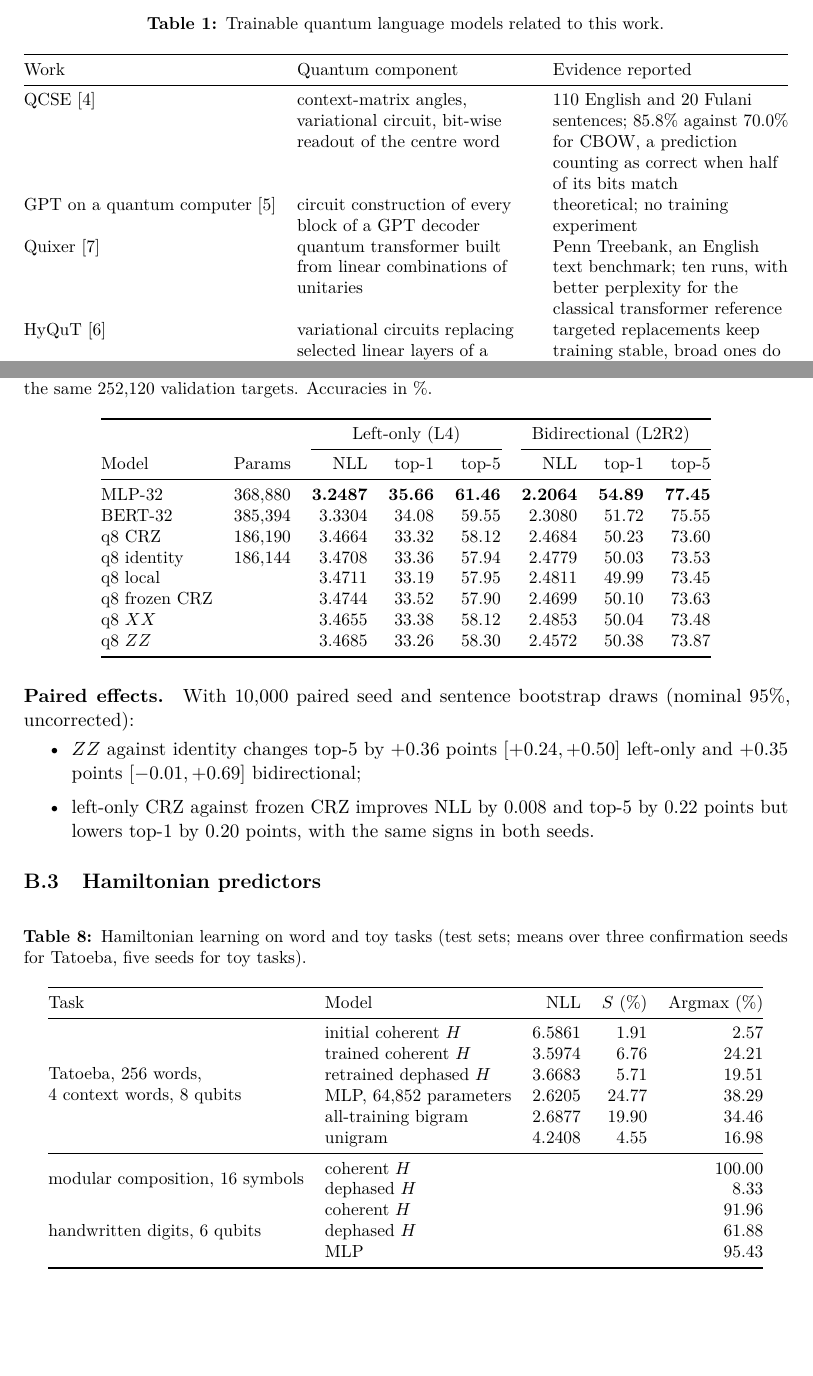
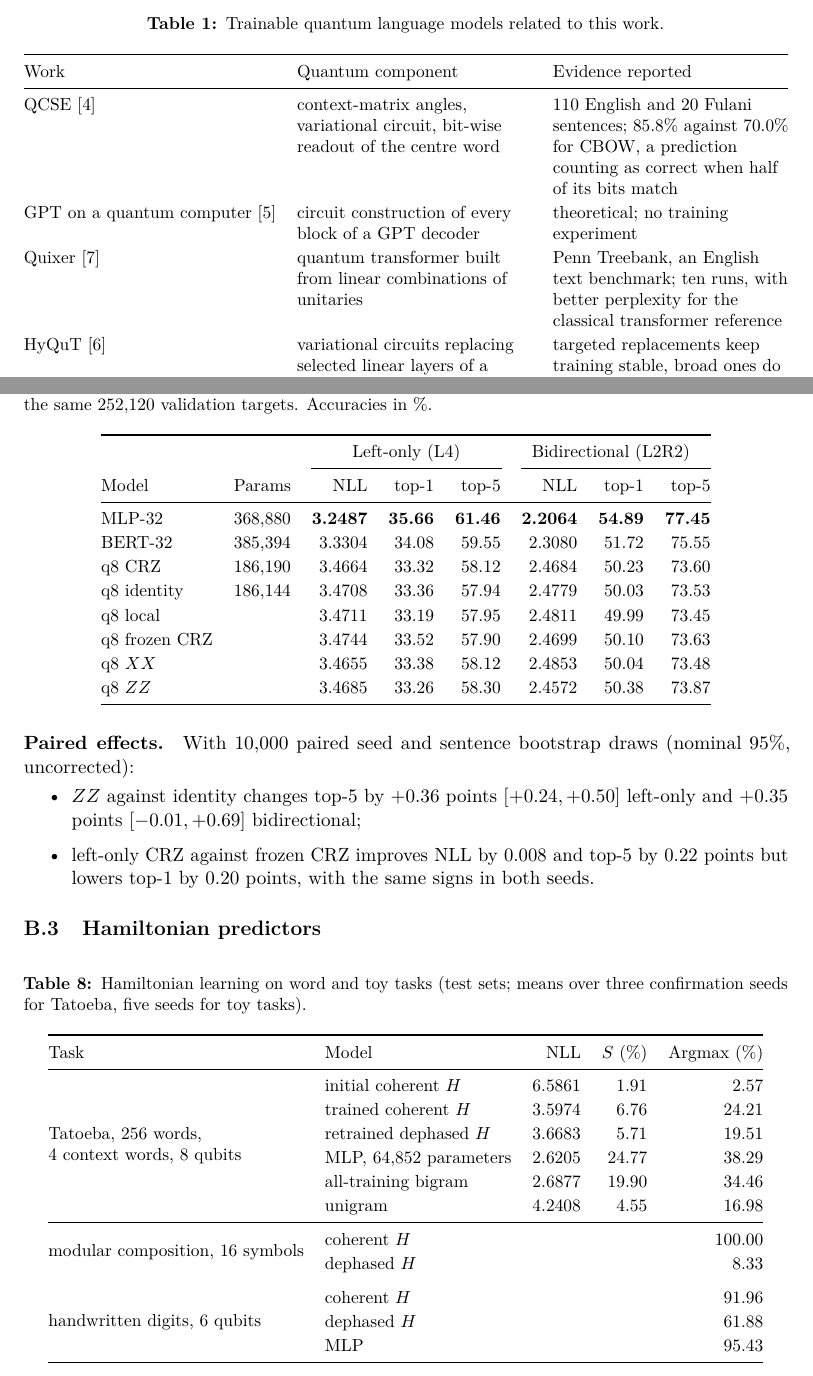
Before and after one commit to maloleroy/quantum-semantics, a LaTeX paper (docs/report/main.tex): two parts of pages 3 and 12 of 14, joined at a grey line, cut so that both start at the same text, the shorter picture padded with empty space. Compiled offline with pdfLaTeX.

Commit message:
Space table rows so wrapped entries stay apart
Raise the array stretch so multi-line cells in the related-work, QCSE,
campaign, rejected-idea and configuration tables read as separate rows, and
separate the two toy tasks in the Hamiltonian table.

Co-Authored-By: Claude Opus 5.5 <noreply@anthropic.com>

```diff
--- a/docs/report/main.tex
+++ b/docs/report/main.tex
@@ -32,6 +32,7 @@
 
 \captionsetup{font=small,labelfont=bf}
 \setlist{itemsep=0.15em,topsep=0.3em}
+\renewcommand{\arraystretch}{1.15}
 \newcolumntype{L}{>{\raggedright\arraybackslash}X}
 \newcolumntype{P}[1]{>{\raggedright\arraybackslash}p{#1}}
 \providecommand{\ket}[1]{\lvert #1\rangle}
@@ -570,6 +571,7 @@ We thank Zeno Toffano for proposing and supervising this subject. The larger sim
       \midrule
       \multirow{2}{*}{modular composition, 16 symbols} & coherent $H$           &        &          & 100.00      \\
                                                        & dephased $H$           &        &          & 8.33        \\
+      \addlinespace
       \multirow{3}{*}{handwritten digits, 6 qubits}    & coherent $H$           &        &          & 91.96       \\
                                                        & dephased $H$           &        &          & 61.88       \\
                                                        & MLP                    &        &          & 95.43       \\
```
